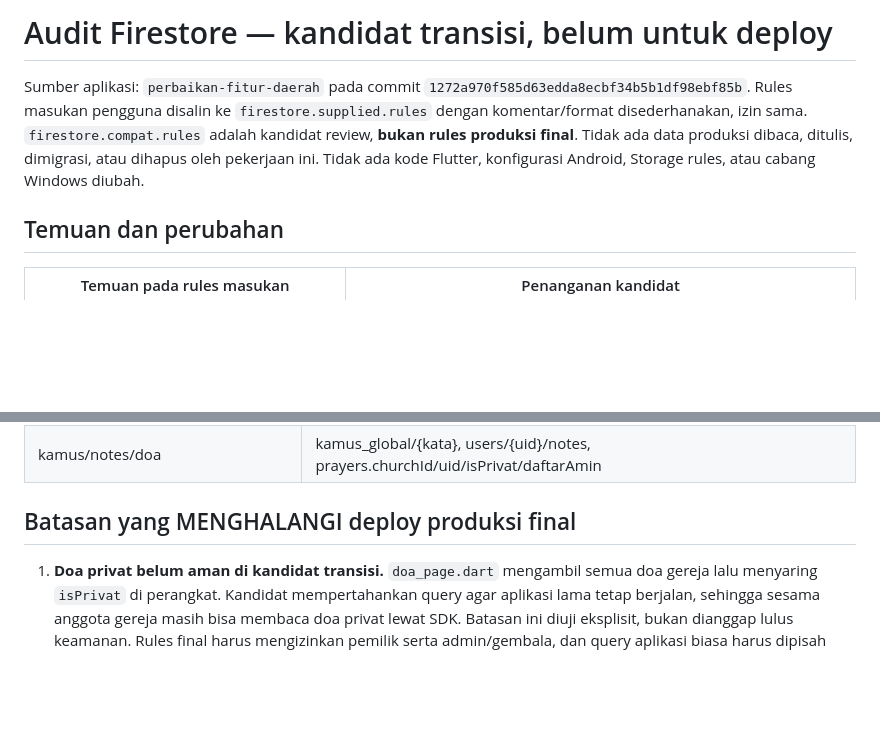
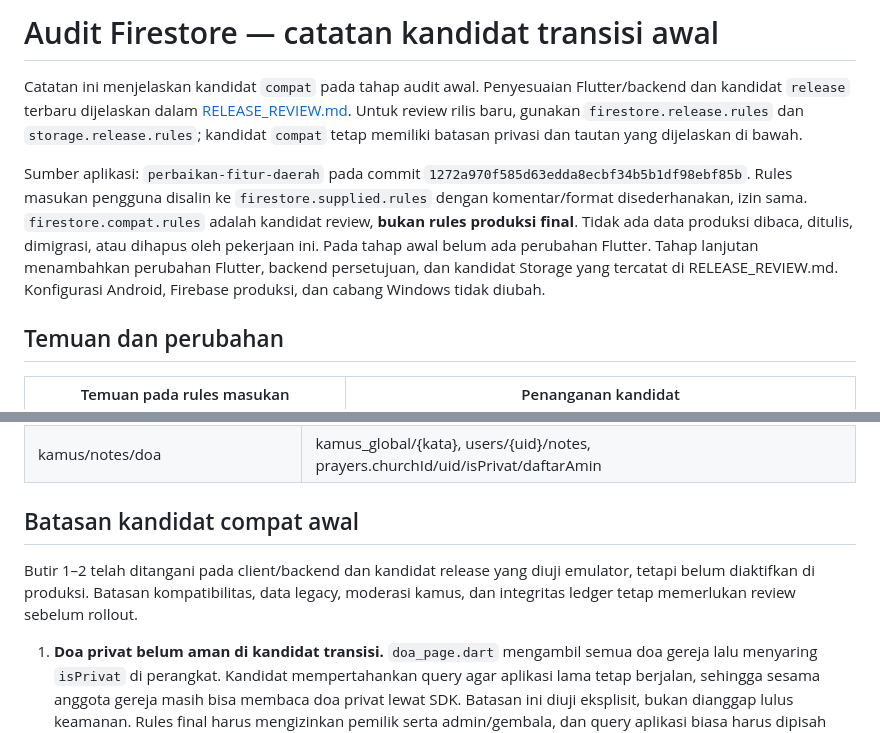
Before and after one commit to pulicarpus/gereja_mobile, a Markdown page: security/firestore/README.md, 2 parts joined by grey strips. Rendered like a GitHub page; blank space fills up the shorter version.

Commit message:
docs: distinguish initial compatibility audit from tested release candidate

```diff
--- a/security/firestore/README.md
+++ b/security/firestore/README.md
@@ -1,11 +1,19 @@
-# Audit Firestore — kandidat transisi, belum untuk deploy
+# Audit Firestore — catatan kandidat transisi awal
+
+Catatan ini menjelaskan kandidat `compat` pada tahap audit awal. Penyesuaian
+Flutter/backend dan kandidat `release` terbaru dijelaskan dalam
+[RELEASE_REVIEW.md](RELEASE_REVIEW.md). Untuk review rilis baru, gunakan
+`firestore.release.rules` dan `storage.release.rules`; kandidat `compat` tetap
+memiliki batasan privasi dan tautan yang dijelaskan di bawah.
 
 Sumber aplikasi: `perbaikan-fitur-daerah` pada commit
 `1272a970f585d63edda8ecbf34b5b1df98ebf85b`. Rules masukan pengguna disalin
 ke `firestore.supplied.rules` dengan komentar/format disederhanakan, izin sama.
 `firestore.compat.rules` adalah kandidat review, **bukan rules produksi final**.
 Tidak ada data produksi dibaca, ditulis, dimigrasi, atau dihapus oleh pekerjaan ini.
-Tidak ada kode Flutter, konfigurasi Android, Storage rules, atau cabang Windows diubah.
+Pada tahap awal belum ada perubahan Flutter. Tahap lanjutan menambahkan perubahan
+Flutter, backend persetujuan, dan kandidat Storage yang tercatat di RELEASE_REVIEW.md.
+Konfigurasi Android, Firebase produksi, dan cabang Windows tidak diubah.
 
 ## Temuan dan perubahan
 
@@ -39,7 +47,11 @@ Tidak ada kode Flutter, konfigurasi Android, Storage rules, atau cabang Windows
 | keuangan_daerah/info_surat | global collections, field daerah; adminDaerahArea terpisah dari role, bukan role admin_daerah |
 | kamus/notes/doa | kamus_global/{kata}, users/{uid}/notes, prayers.churchId/uid/isPrivat/daftarAmin |
 
-## Batasan yang MENGHALANGI deploy produksi final
+## Batasan kandidat compat awal
+
+Butir 1–2 telah ditangani pada client/backend dan kandidat release yang diuji
+emulator, tetapi belum diaktifkan di produksi. Batasan kompatibilitas, data legacy,
+moderasi kamus, dan integritas ledger tetap memerlukan review sebelum rollout.
 
 1. **Doa privat belum aman di kandidat transisi.** `doa_page.dart` mengambil semua
    doa gereja lalu menyaring `isPrivat` di perangkat. Kandidat mempertahankan query
```
